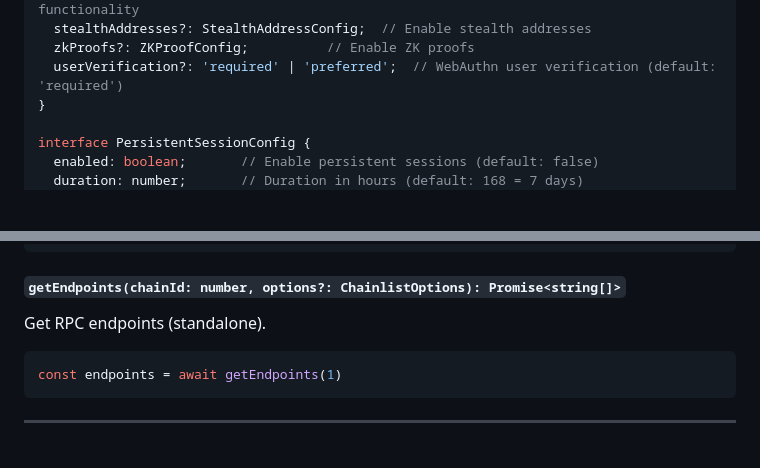
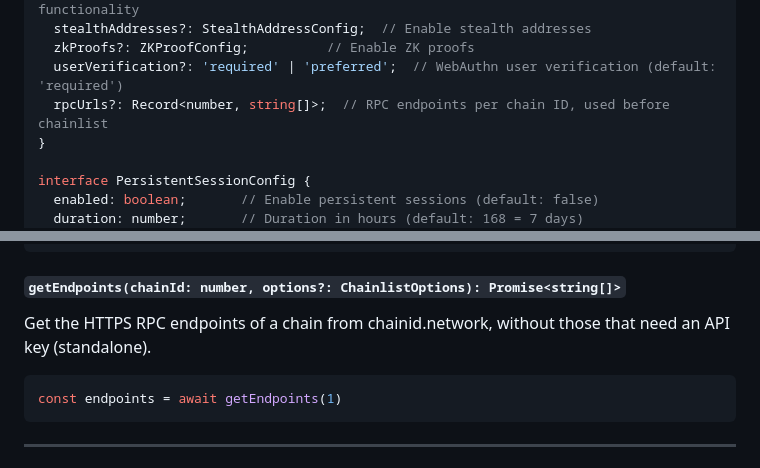
Before and after one commit to w3hc/w3pk, a Markdown page: docs/API_REFERENCE.md, 2 parts joined by grey strips. GitHub-like rendering; blank space fills up the shorter version.

````diff
--- a/docs/API_REFERENCE.md
+++ b/docs/API_REFERENCE.md
@@ -50,6 +50,7 @@ interface Web3PasskeyConfig {
   stealthAddresses?: StealthAddressConfig;  // Enable stealth addresses
   zkProofs?: ZKProofConfig;          // Enable ZK proofs
   userVerification?: 'required' | 'preferred';  // WebAuthn user verification (default: 'required')
+  rpcUrls?: Record<number, string[]>;  // RPC endpoints per chain ID, used before chainlist
 }
 
 interface PersistentSessionConfig {
@@ -3651,7 +3655,7 @@ const supported = await w3pk.supportsEIP7702(1)
 
 #### `getEndpoints(chainId: number, options?: ChainlistOptions): Promise<string[]>`
 
-Get RPC endpoints (standalone).
+Get the HTTPS RPC endpoints of a chain from chainid.network, without those that need an API key (standalone).
 
 ```typescript
 const endpoints = await getEndpoints(1)
````
Also changed, not shown: other parts of docs/API_REFERENCE.md (+8 -5 lines).
